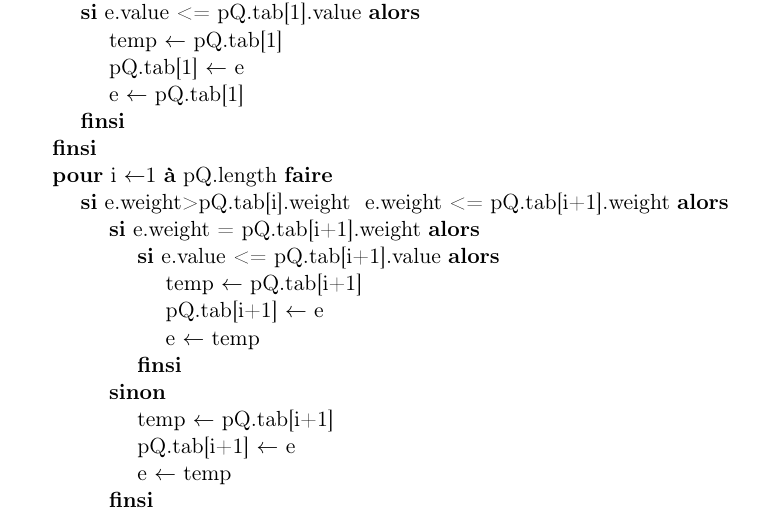
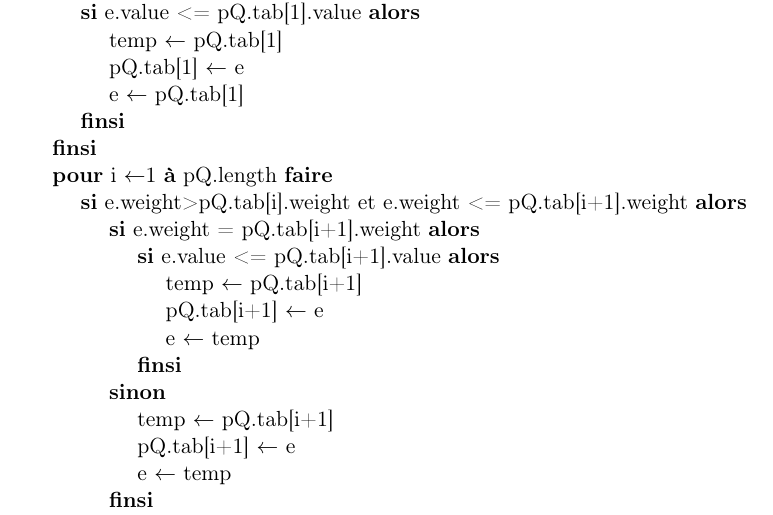
Before and after one commit to AlixANNERAUD/Huffman_compressor, a LaTeX document (rapport/rapport.tex, which reads rapport/conceptionDetaillee/fileDePriorite.tex): part of page 18 of 23, cut so that both start at the same text. Compiled offline with pdfLaTeX.

Commit message:
Fix compilation issues #11

```diff
--- a/rapport/conceptionDetaillee/fileDePriorite.tex
+++ b/rapport/conceptionDetaillee/fileDePriorite.tex
@@ -31,7 +31,7 @@
                 }
         }
         \pour{i}{1}{\champ{pQ}{length}}{}{
-        \sialors{\champ{e}{weight}>\champ{\champ{pQ}{tab}[i]}{weight} & \champ{e}{weight} <= \champ{\champ{pQ}{tab}[i+1]}{weight}}{
+        \sialors{\champ{e}{weight}>\champ{\champ{pQ}{tab}[i]}{weight} et \champ{e}{weight} <= \champ{\champ{pQ}{tab}[i+1]}{weight}}{
             \sialorssinon{\champ{e}{weight} = \champ{\champ{pQ}{tab}[i+1]}{weight}}{
                 \sialors {\champ{e}{value} <= \champ{\champ{pQ}{tab}[i+1]}{value}}{
                     \affecter{temp}{\champ{pQ}{tab}[i+1]}
```
Also changed, not shown: rapport/conceptionDetaillee/fileDePriorite.tex (2 more changed lines).
